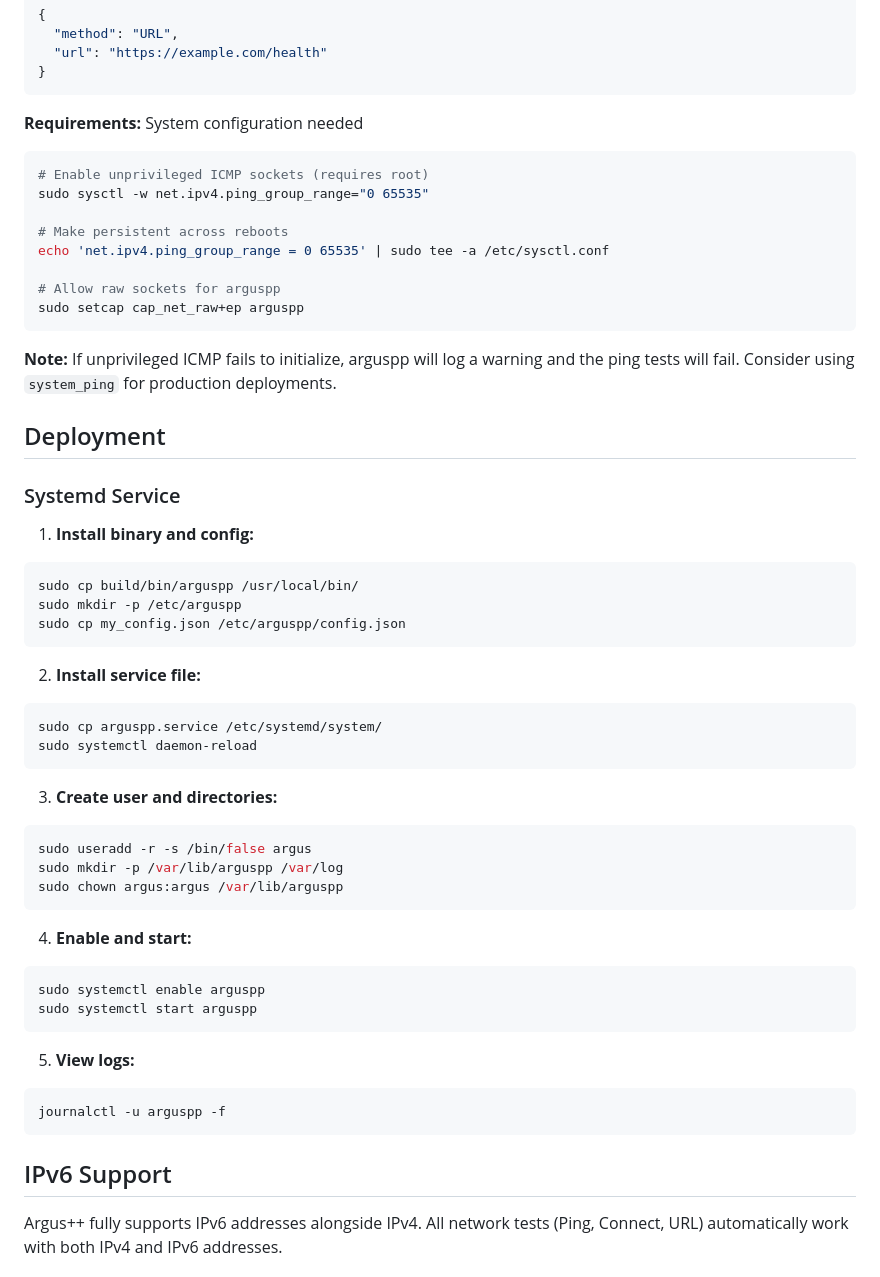
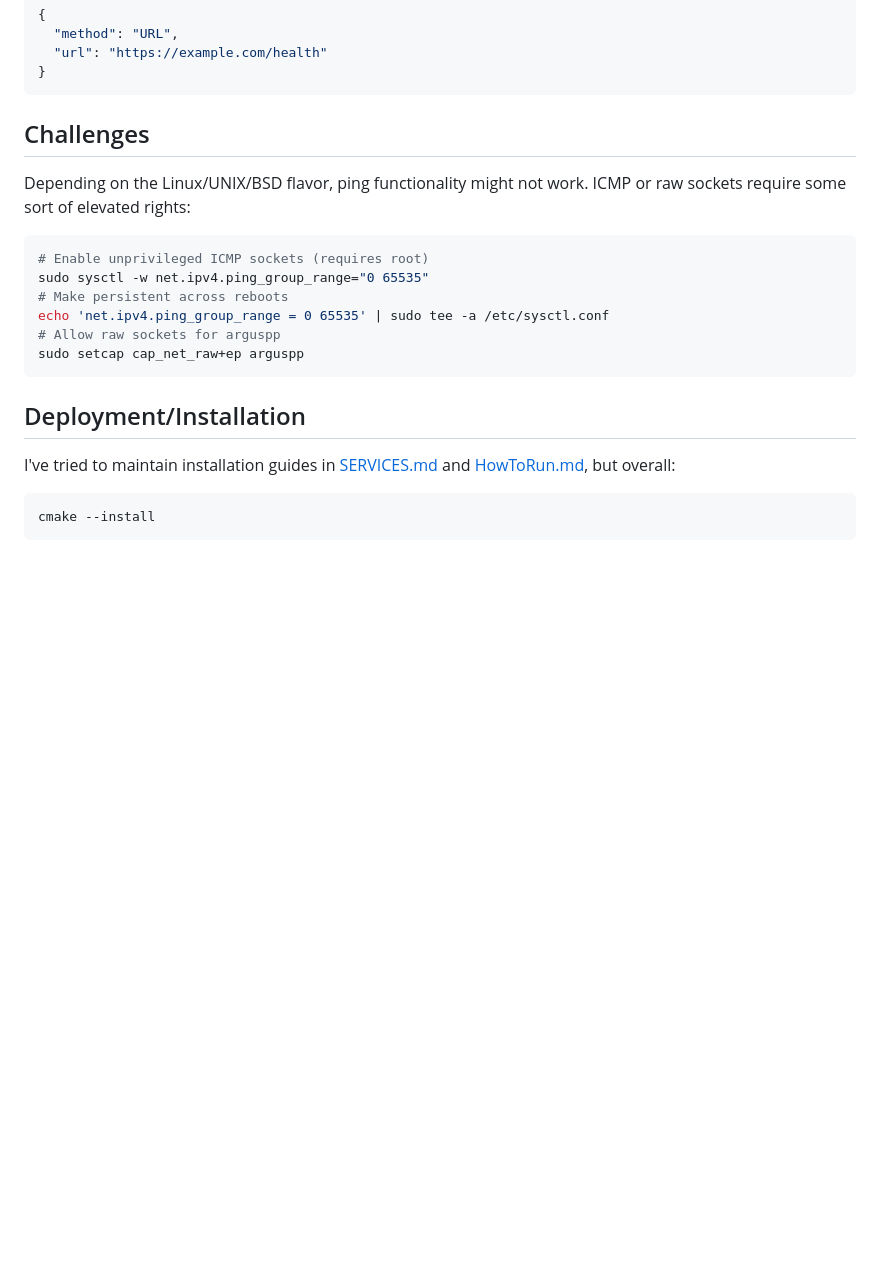
Before and after one commit to rezdm/Argus.cpp, a Markdown page: README.md, the part around the change printed below. Drawn GitHub-style; blank space fills up the shorter version.

````diff
--- a/README.md
+++ b/README.md
@@ -160,56 +147,19 @@ sudo systemctl reload arguspp
 }
 ```
 
-**Requirements:** System configuration needed
+## Challenges
+Depending on the Linux/UNIX/BSD flavor, ping functionality might not work. ICMP or raw sockets require some sort of elevated rights:
 ```bash
 # Enable unprivileged ICMP sockets (requires root)
 sudo sysctl -w net.ipv4.ping_group_range="0 65535"
-
 # Make persistent across reboots
 echo 'net.ipv4.ping_group_range = 0 65535' | sudo tee -a /etc/sysctl.conf
-
 # Allow raw sockets for arguspp
 sudo setcap cap_net_raw+ep arguspp
 ```
 
-**Note:** If unprivileged ICMP fails to initialize, arguspp will log a warning and the ping tests will fail. Consider using `system_ping` for production deployments.
-
-## Deployment
-
-### Systemd Service
-
-1. **Install binary and config:**
+## Deployment/Installation
+I've tried to maintain installation guides in [SERVICES.md](SERVICES.md) and [HowToRun.md](HowToRun.md), but overall:
 ```bash
-sudo cp build/bin/arguspp /usr/local/bin/
-sudo mkdir -p /etc/arguspp
-sudo cp my_config.json /etc/arguspp/config.json
+cmake --install
 ```
-
-2. **Install service file:**
-```bash
-sudo cp arguspp.service /etc/systemd/system/
-sudo systemctl daemon-reload
-```
-
-3. **Create user and directories:**
-```bash
-sudo useradd -r -s /bin/false argus
-sudo mkdir -p /var/lib/arguspp /var/log
-sudo chown argus:argus /var/lib/arguspp
-```
-
-4. **Enable and start:**
-```bash
-sudo systemctl enable arguspp
-sudo systemctl start arguspp
-```
-
-5. **View logs:**
-```bash
-journalctl -u arguspp -f
-```
-
-## IPv6 Support
-
-Argus++ fully supports IPv6 addresses alongside IPv4. All network tests (Ping, Connect, URL) automatically work with both IPv4 and IPv6 addresses.
-
````
Also changed, not shown: other parts of README.md (+35 -83 lines), argus-dashboard-screenshot.png (added).
